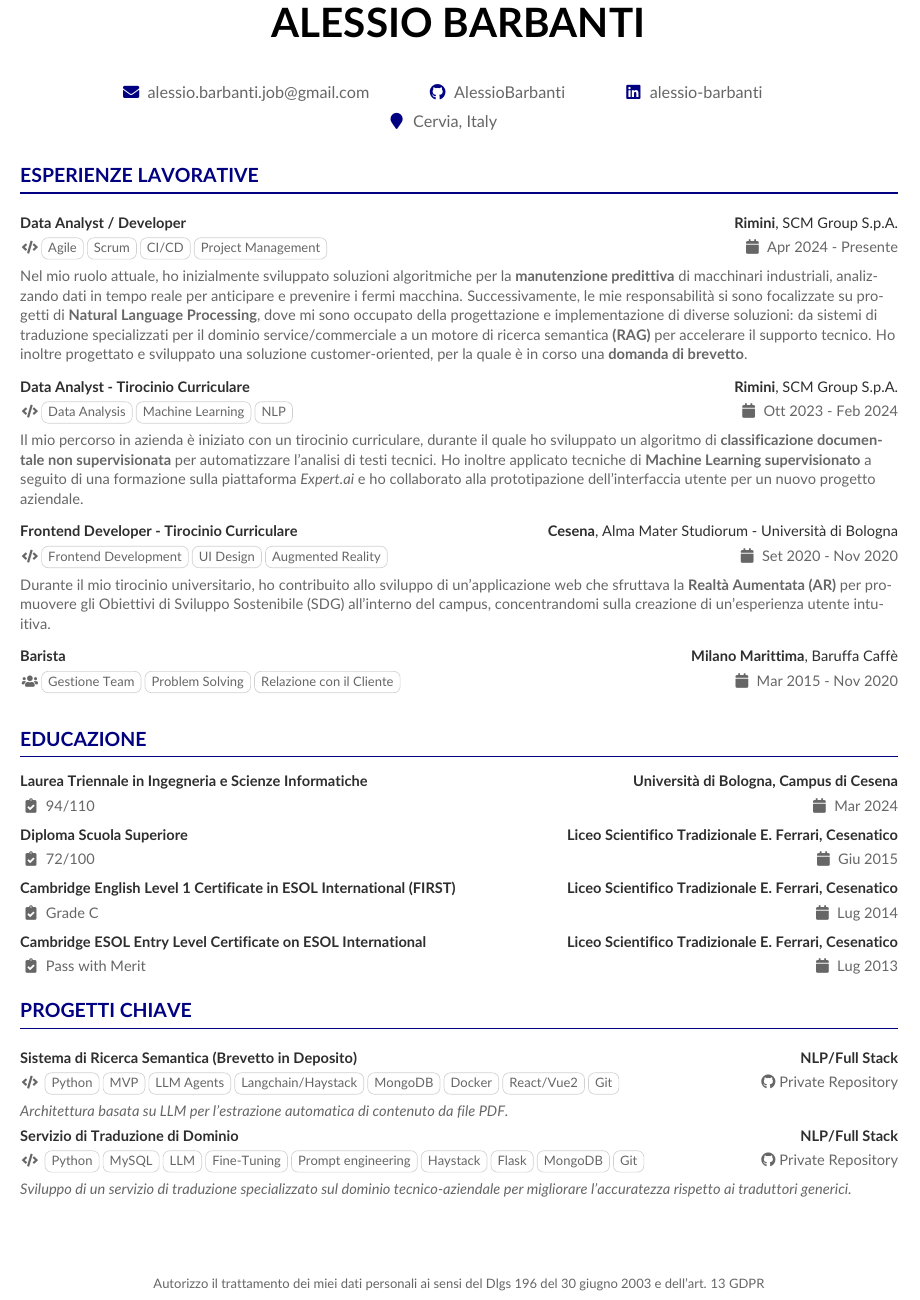
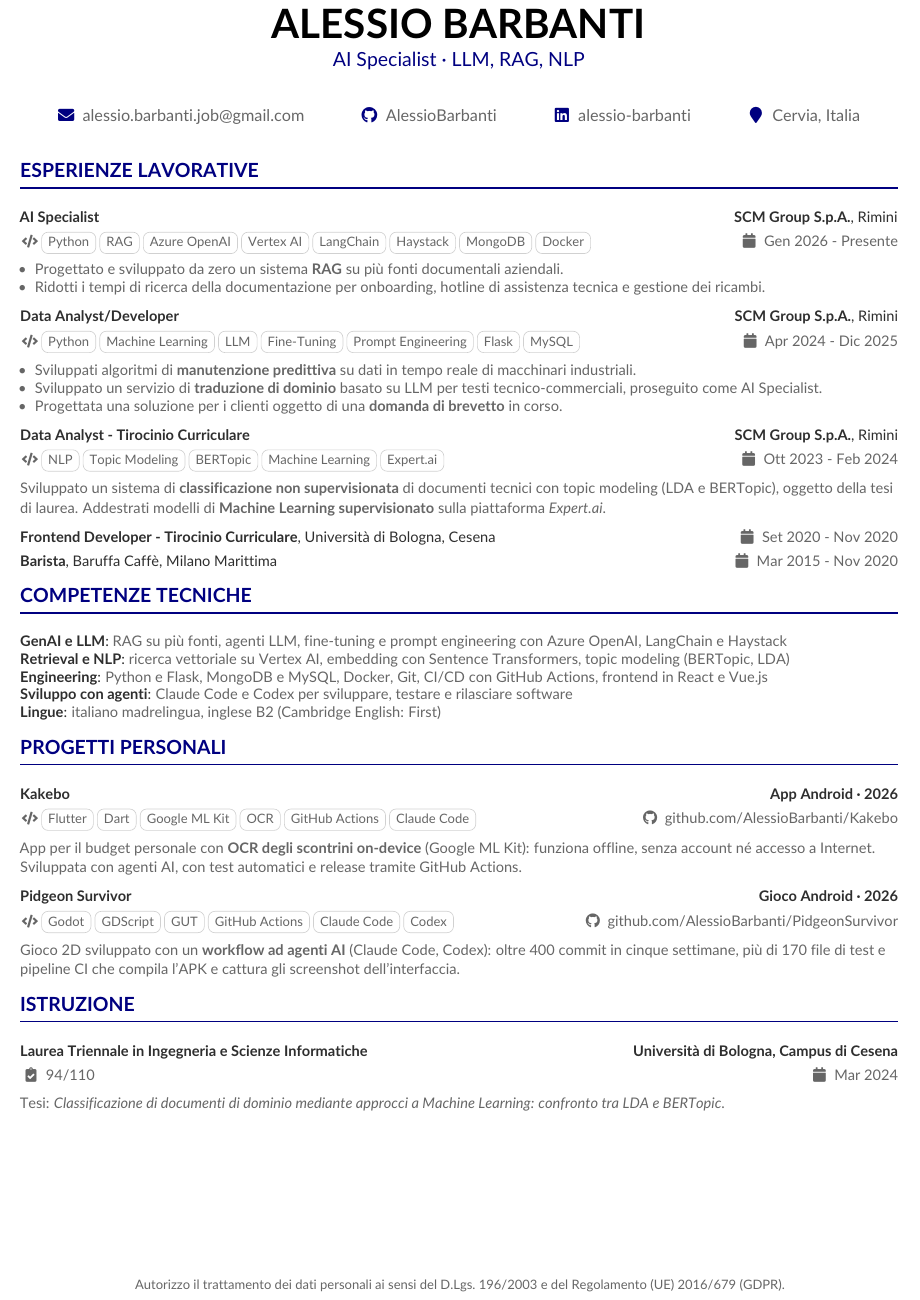
Before and after one commit to AlessioBarbanti/Curriculum, a LaTeX CV (src/cv.tex, which reads src/cv.cls, src/sections/education.tex, src/sections/experience.tex): part of the page, cut so that both start at the same text. Compiled offline with pdfLaTeX.

Commit message:
Rewrite the CV for AI specialist roles
- SCM split into AI Specialist (since Jan 2026) and Data Analyst/Developer,
  with bullet points; work under NDA described in generic terms
- new Technical Skills section, phrased as capabilities
- personal projects (Kakebo, Pidgeon Survivor) replace the private SCM ones
- thesis title added; old certificates and diploma removed
- contacts on one row; minor roles reduced to one line
- class: optional tagline, compact bullet list, \cvskill, no hyphenation
  so ATS read whole words, \cvsection safe after a paragraph

Co-Authored-By: Claude Opus 5.5 <noreply@anthropic.com>

```diff
--- a/src/cv.cls
+++ b/src/cv.cls
@@ -33,6 +33,7 @@
 \RequirePackage{xparse}
 \RequirePackage{xcolor}
 \RequirePackage{tikz}
+\RequirePackage{enumitem}
 
 %% Text layer: what an ATS reads must match what is printed.
 \RequirePackage{cmap}
@@ -42,6 +43,7 @@
 \pdfgentounicode=1
 \RequirePackage{microtype}
 \DisableLigatures{encoding=*, family=*} % "fi" stays "f"+"i", not the single glyph U+FB01
+\hyphenpenalty=10000 \exhyphenpenalty=10000 % no split words: "fine-tuning" across lines is read as "finetuning"
 
 %% Icons are decoration: give them an empty ActualText, otherwise \faCalendar is extracted as "z".
 \RequirePackage[fixed]{fontawesome5}
@@ -53,6 +55,7 @@
 
 \if@raggedtwoe
   \RequirePackage[newcommands]{ragged2e}
+  \setlength{\RaggedRightRightskip}{0pt plus 1fil} % fully ragged: lines need no hyphenation to fit
 \fi
 
 \if@withhyper
@@ -90,13 +93,13 @@
 \ExplSyntaxOn
 \NewDocumentCommand{\printinfo}{m m o}{%
   \IfNoValueTF{#3}{%
-    \mbox{\textcolor{accent}{\normalfont #1}~\utffriendlydetokenize{#2}\hspace{2em}}%
+    \mbox{\textcolor{accent}{\normalfont #1}~\utffriendlydetokenize{#2}}%
   }{%
     \if@withhyper%
       \mbox{\textcolor{accent}{\normalfont #1}~
-      \href{#3}{\utffriendlydetokenize{#2}}\hspace{2em}}
+      \href{#3}{\utffriendlydetokenize{#2}}}
     \else%
-      \mbox{\textcolor{accent}{\normalfont #1}~{\utffriendlydetokenize{#3#2}}\hspace{2em}}%
+      \mbox{\textcolor{accent}{\normalfont #1}~{\utffriendlydetokenize{#3#2}}}%
     \fi%
   }%
 }%
--- a/src/cv.tex
+++ b/src/cv.tex
@@ -4,19 +4,21 @@
 
 \begin{document}
 \name{Alessio Barbanti}
+\tagline{AI Specialist · LLM, RAG, NLP}
 \makecvheader
 
 \begin{center}
-\begin{tabular}{c c c}
-    \email{alessio.barbanti.job@gmail.com} & \github{AlessioBarbanti} & \linkedin{alessio-barbanti} \\[1ex]
-    \multicolumn{3}{c}{\location{Cervia, Italy}}
+\setlength{\tabcolsep}{1.5em} % space between contacts, symmetric so the row stays centred
+\begin{tabular}{c c c c}
+    \email{alessio.barbanti.job@gmail.com} & \github{AlessioBarbanti} & \linkedin{alessio-barbanti} & \location{Cervia, Italia}
 \end{tabular}
 \end{center}
 
 \input{sections/experience.tex}
+\input{sections/skills.tex}
+\input{sections/projects.tex}
 \input{sections/education.tex}
-\input{sections/projects.tex}
 
 \vspace*{\fill}
-{\footnotesize\centering Autorizzo il trattamento dei miei dati personali ai sensi del Dlgs 196 del 30 giugno 2003 e dell’art. 13 GDPR\par}
+{\footnotesize\centering Autorizzo il trattamento dei dati personali ai sensi del D.Lgs.~196/2003 e del Regolamento (UE) 2016/679 (GDPR).\par}
 \end{document}
--- a/src/sections/education.tex
+++ b/src/sections/education.tex
@@ -1,5 +1,4 @@
-\cvsection{Educazione}
+\cvsection{Istruzione}
+\smallskip
 \cveducation{Laurea Triennale in Ingegneria e Scienze Informatiche}{Università di Bologna, Campus di Cesena}{Mar 2024}{94/110}
-\cveducation{Diploma Scuola Superiore}{Liceo Scientifico Tradizionale E. Ferrari, Cesenatico}{Giu 2015}{72/100}
-\cveducation{Cambridge English Level 1 Certificate in ESOL International (FIRST)}{Liceo Scientifico Tradizionale E. Ferrari, Cesenatico}{Lug 2014}{Grade C}
-\cveducation{Cambridge ESOL Entry Level Certificate on ESOL International}{Liceo Scientifico Tradizionale E. Ferrari, Cesenatico}{Lug 2013}{Pass with Merit}
+{\small Tesi: \textit{Classificazione di documenti di dominio mediante approcci a Machine Learning: confronto tra LDA e BERTopic}.\par}
--- a/src/sections/experience.tex
+++ b/src/sections/experience.tex
@@ -1,17 +1,24 @@
 \cvsection{Esperienze Lavorative}
 \smallskip
-\cvexperience{Data Analyst / Developer}{SCM Group S.p.A.}{Apr 2024 - Presente}{Rimini}{\footnotesize\faCode\hspace{1pt}\cvtag{Agile}\cvtag{Scrum}\cvtag{CI/CD}\cvtag{Project Management}}
-{\small Nel mio ruolo attuale, ho inizialmente sviluppato soluzioni algoritmiche per la \textbf{manutenzione predittiva} di macchinari industriali, analizzando dati in tempo reale per anticipare e prevenire i fermi macchina. Successivamente, le mie responsabilità si sono focalizzate su progetti di \textbf{Natural Language Processing}, dove mi sono occupato della progettazione e implementazione di diverse soluzioni: da sistemi di traduzione specializzati per il dominio service/commerciale a un motore di ricerca semantica \textbf{(RAG)} per accelerare il supporto tecnico. Ho inoltre progettato e sviluppato una soluzione customer-oriented, per la quale è in corso una \textbf{domanda di brevetto}.}
-
-\vspace{8pt}
-\cvexperience{Data Analyst - Tirocinio Curriculare}{SCM Group S.p.A.}{Ott 2023 - Feb 2024}{Rimini}{\footnotesize\faCode\hspace{1pt}\cvtag{Data Analysis}\cvtag{Machine Learning}\cvtag{NLP}}
-{\small Il mio percorso in azienda è iniziato con un tirocinio curriculare, durante il quale ho sviluppato un algoritmo di \textbf{classificazione documentale non supervisionata} per automatizzare l'analisi di testi tecnici. Ho inoltre applicato tecniche di \textbf{Machine Learning supervisionato} a seguito di una formazione sulla piattaforma \href{https://www.expert.ai/}{\textit{Expert.ai}} e ho collaborato alla prototipazione dell'interfaccia utente per un nuovo progetto aziendale.}
-
-\vspace{8pt}
-\cvexperience{Frontend Developer - Tirocinio Curriculare}{Alma Mater Studiorum - Università di Bologna}{Set 2020 - Nov 2020}{Cesena}{\footnotesize\faCode\hspace{1pt}\cvtag{Frontend Development}\cvtag{UI Design}\cvtag{Augmented Reality}}
-{\small Durante il mio tirocinio universitario, ho contribuito allo sviluppo di un'applicazione web che sfruttava la \textbf{Realtà Aumentata (AR)} per promuovere gli Obiettivi di Sviluppo Sostenibile (SDG) all'interno del campus, concentrandomi sulla creazione di un'esperienza utente intuitiva.}
-
-\vspace{8pt}
-\cvexperience{Barista}{Baruffa Caffè}{Mar 2015 - Nov 2020}{Milano Marittima}{\footnotesize\faUsers\hspace{1pt}\cvtag{Gestione Team}\cvtag{Problem Solving}\cvtag{Relazione con il Cliente}}
+\cvexperience{AI Specialist}{SCM Group S.p.A.}{Gen 2026 - Presente}{Rimini}{\cvtag{Python}\cvtag{RAG}\cvtag{Azure OpenAI}\cvtag{Vertex AI}\cvtag{LangChain}\cvtag{Haystack}\cvtag{MongoDB}\cvtag{Docker}}
+\begin{cvitems}
+  \item Progettato e sviluppato da zero un sistema \textbf{RAG} su più fonti documentali aziendali.
+  \item Ridotti i tempi di ricerca della documentazione per onboarding, hotline di assistenza tecnica e gestione dei ricambi.
+\end{cvitems}
 
 \medskip
+\cvexperience{Data Analyst/Developer}{SCM Group S.p.A.}{Apr 2024 - Dic 2025}{Rimini}{\cvtag{Python}\cvtag{Machine Learning}\cvtag{LLM}\cvtag{Fine-Tuning}\cvtag{Prompt Engineering}\cvtag{Flask}\cvtag{MySQL}}
+\begin{cvitems}
+  \item Sviluppati algoritmi di \textbf{manutenzione predittiva} su dati in tempo reale di macchinari industriali.
+  \item Sviluppato un servizio di \textbf{traduzione di dominio} basato su LLM per testi tecnico-commerciali, proseguito come AI Specialist.
+  \item Progettata una soluzione per i clienti oggetto di una \textbf{domanda di brevetto} in corso.
+\end{cvitems}
+
+\medskip
+\cvexperience{Data Analyst - Tirocinio Curriculare}{SCM Group S.p.A.}{Ott 2023 - Feb 2024}{Rimini}{\cvtag{NLP}\cvtag{Topic Modeling}\cvtag{BERTopic}\cvtag{Machine Learning}\cvtag{Expert.ai}}
+{\small Sviluppato un sistema di \textbf{classificazione non supervisionata} di documenti tecnici con topic modeling (LDA e BERTopic), oggetto della tesi di laurea. Addestrati modelli di \textbf{Machine Learning supervisionato} sulla piattaforma \href{https://www.expert.ai/}{\textit{Expert.ai}}.}
+
+\medskip
+\cvrow{\small\color{emphasis}\textbf{Frontend Developer - Tirocinio Curriculare}, Università di Bologna, Cesena}{\small\faCalendar~Set 2020 - Nov 2020}
+\smallskip
+\cvrow{\small\color{emphasis}\textbf{Barista}, Baruffa Caffè, Milano Marittima}{\small\faCalendar~Mar 2015 - Nov 2020}
--- a/src/sections/projects.tex
+++ b/src/sections/projects.tex
@@ -1,19 +1,8 @@
-\cvsection{Progetti Chiave}
+\cvsection{Progetti Personali}
 \smallskip
-\cvproject
-{\textbf{Sistema di Ricerca Semantica (Brevetto in Deposito)}} % Titolo
-{NLP/Full Stack} % Sottotitolo
-{\footnotesize\hspace{1pt}\cvtag{Python}\cvtag{MVP}\cvtag{LLM Agents}\cvtag{Langchain/Haystack}\cvtag{MongoDB}\cvtag{Docker}\cvtag{React/Vue2}\cvtag{Git}} % Tecnologie
-{Private Repository} % Link
-{\small\textit{Architettura basata su LLM per l'estrazione automatica di contenuto da file PDF.}}
-
-\smallskip
-
-\cvproject
-{\textbf{Servizio di Traduzione di Dominio}} % Titolo
-{NLP/Full Stack} % Sottotitolo
-{\footnotesize\hspace{1pt}\cvtag{Python}\cvtag{MySQL}\cvtag{LLM}\cvtag{Fine-Tuning}\cvtag{Prompt engineering}\cvtag{Haystack}\cvtag{Flask}\cvtag{MongoDB}\cvtag{Git}} % Tecnologie
-{Private Repository} % Link
-{\small\textit{Sviluppo di un servizio di traduzione specializzato sul dominio tecnico-aziendale per migliorare l'accuratezza rispetto ai traduttori generici.}}
+\cvproject{Kakebo}{App Android · 2026}{\cvtag{Flutter}\cvtag{Dart}\cvtag{Google ML Kit}\cvtag{OCR}\cvtag{GitHub Actions}\cvtag{Claude Code}}{\href{https://github.com/AlessioBarbanti/Kakebo}{github.com/AlessioBarbanti/Kakebo}}
+{\small App per il budget personale con \textbf{OCR degli scontrini on-device} (Google ML Kit): funziona offline, senza account né accesso a Internet. Sviluppata con agenti AI, con test automatici e release tramite GitHub Actions.}
 
 \medskip
+\cvproject{Pidgeon Survivor}{Gioco Android · 2026}{\cvtag{Godot}\cvtag{GDScript}\cvtag{GUT}\cvtag{GitHub Actions}\cvtag{Claude Code}\cvtag{Codex}}{\href{https://github.com/AlessioBarbanti/PidgeonSurvivor}{github.com/AlessioBarbanti/PidgeonSurvivor}}
+{\small Gioco 2D sviluppato con un \textbf{workflow ad agenti AI} (Claude Code, Codex): oltre 400 commit in cinque settimane, più di 170 file di test e pipeline CI che compila l'APK e cattura gli screenshot dell'interfaccia.}
--- /dev/null
+++ b/src/sections/skills.tex
@@ -0,0 +1,9 @@
+\cvsection{Competenze Tecniche}
+\smallskip
+{\small
+\cvskill{GenAI e LLM}{RAG su più fonti, agenti LLM, fine-tuning e prompt engineering con Azure OpenAI, LangChain e Haystack}
+\cvskill{Retrieval e NLP}{ricerca vettoriale su Vertex AI, embedding con Sentence Transformers, topic modeling (BERTopic, LDA)}
+\cvskill{Engineering}{Python e Flask, MongoDB e MySQL, Docker, Git, CI/CD con GitHub Actions, frontend in React e Vue.js}
+\cvskill{Sviluppo con agenti}{Claude Code e Codex per sviluppare, testare e rilasciare software}
+\cvskill{Lingue}{italiano madrelingua, inglese B2 (Cambridge English: First)}
+}
```
Also changed, not shown: .claude/agents/cv-revisore.md, README.md, docs/preview.png, src/cv.cls (33 more changed lines).
